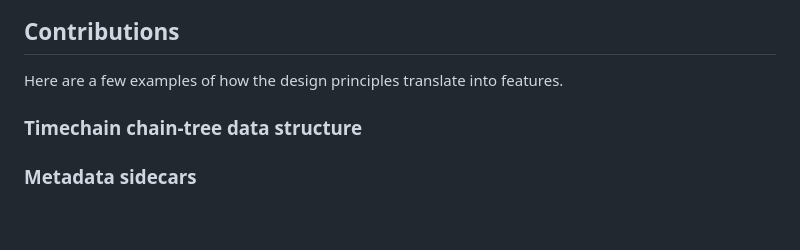
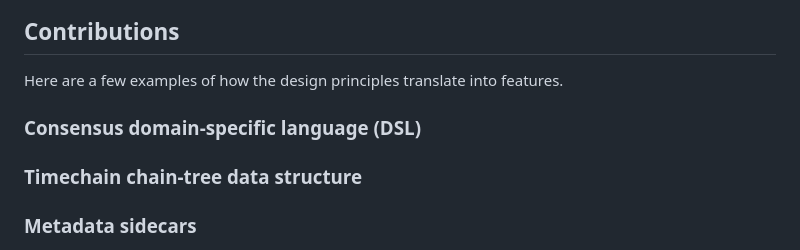
Before and after one commit to tobysharp/hornet, a Markdown page: docs/index.md, the part around the change. Drawn GitHub-style; blank space fills up the shorter version.

Commit message:
fixup! Initial markdown docs.

```diff
--- a/docs/index.md
+++ b/docs/index.md
@@ -29,6 +29,8 @@ Hornet Node is in active development and not yet ready for general use. See the
 ## Contributions
 
 Here are a few examples of how the design principles translate into features.
+
+### Consensus domain-specific language (DSL)
 
 ### Timechain chain-tree data structure
 
```
